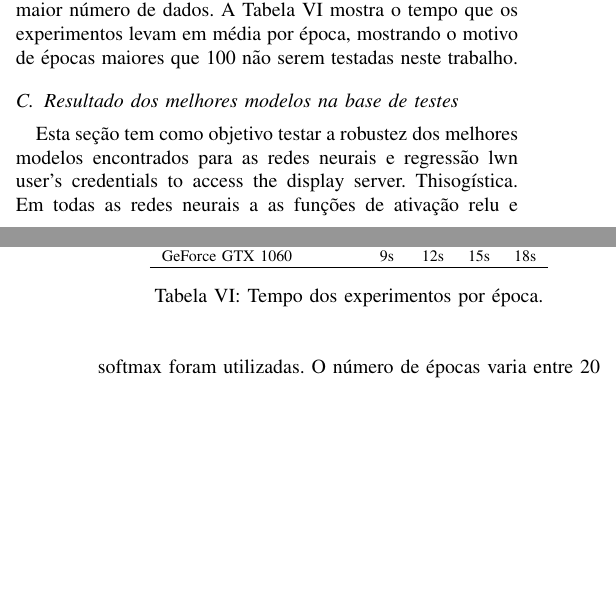
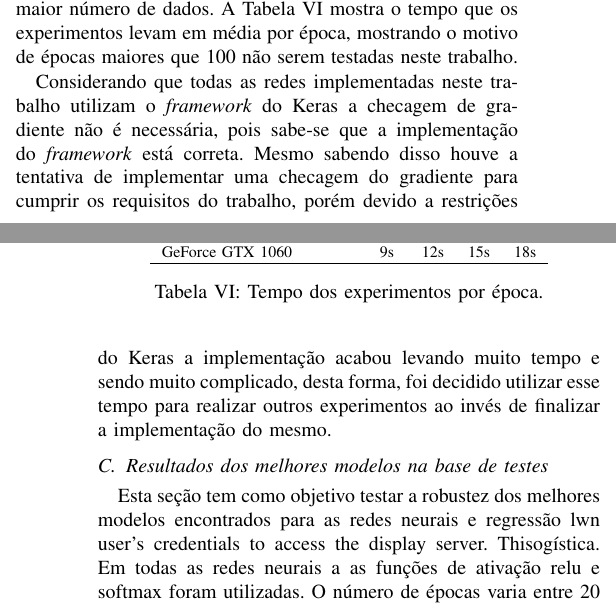
Before and after one commit to Brenolleite/Machine_Learning-MO444, a LaTeX paper (T2/report/report.tex): two parts of the columns of pages 3 and 4 of 4 before the commit and two parts of the columns of pages 3 and 4 of 5 after it, joined at a grey line, cut so that both start at the same text, the shorter picture padded with empty space. Compiled offline with pdfLaTeX; a missing font is replaced by an installed copy or a similar font; a LaTeX package or settings file that is missing is left out.

Commit message:
ReadMe and report

```diff
--- a/T2/report/report.tex
+++ b/T2/report/report.tex
@@ -248,7 +246,9 @@ Podemos perceber que conforme o número de camadas cresce maior é o número de
 	\label{tab:time}
 \end{table}
 
-\subsection{Resultado dos melhores modelos na base de testes}
+Considerando que todas as redes implementadas neste trabalho utilizam o \emph{framework} do Keras a checagem de gradiente não é necessária, pois sabe-se que a implementação do \emph{framework} está correta. Mesmo sabendo disso houve a tentativa de implementar uma checagem do gradiente para cumprir os requisitos do trabalho, porém devido a restrições do Keras a implementação acabou levando muito tempo e sendo muito complicado, desta forma, foi decidido utilizar esse tempo para realizar outros experimentos ao invés de finalizar a implementação do mesmo.
+
+\subsection{Resultados dos melhores modelos na base de testes}
 
 Esta seção tem como objetivo testar a robustez dos melhores modelos encontrados para as redes neurais e regressão lwn user's credentials to access the display server. Thisogística. Em todas as redes neurais a as funções de ativação relu e softmax foram utilizadas. O número de épocas varia entre 20 e 100, devido a necessidade de mais épocas para redes mais profundas generalizarem. A Tabela~\ref{tab:result} mostra os resultados obtidos na base de testes.
 
```
Also changed, not shown: T2/src/README.txt, T2/report/report.tex (2 more changed lines).
